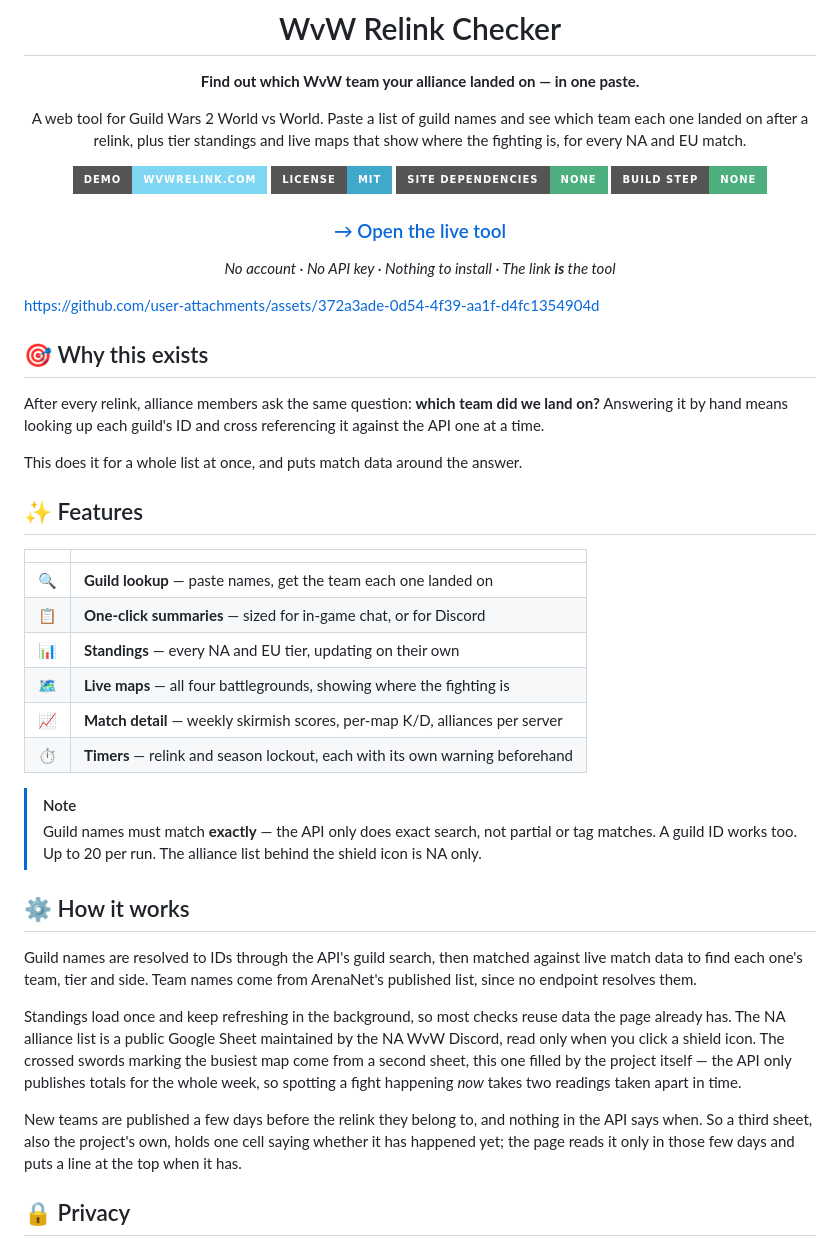
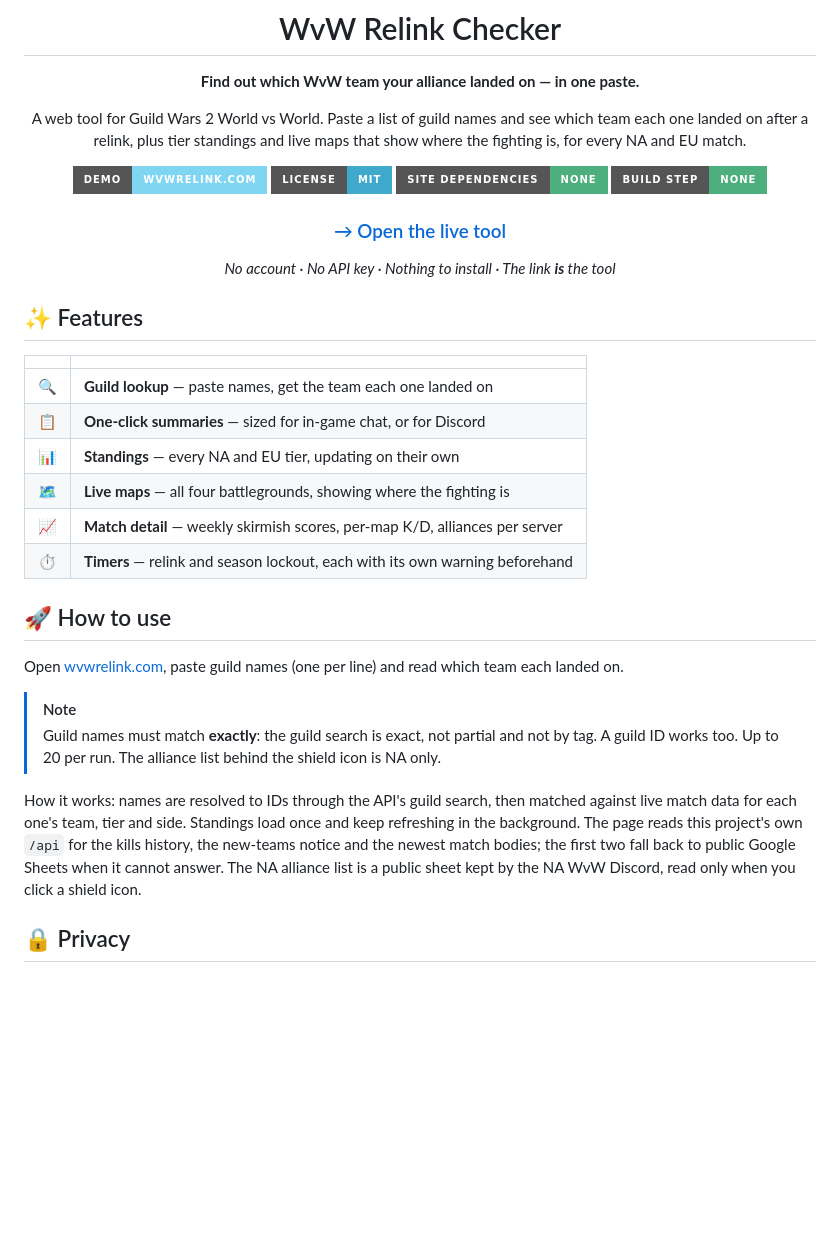
Before and after one commit to Melquiisedeq/wvw-relink-checker, a Markdown page: README.md, the part around one of its changes. Drawn GitHub-style; badges without logos; blank space fills up the shorter version.

```diff
--- a/README.md
+++ b/README.md
@@ -20,17 +20,6 @@ standings and live maps that show where the fighting is, for every NA and EU mat
 *No account · No API key · Nothing to install · The link **is** the tool*
 
 </div>
-
-https://github.com/user-attachments/assets/372a3ade-0d54-4f39-aa1f-d4fc1354904d
-
-## 🎯 Why this exists
-
-After every relink, alliance members ask the same question: **which
-team did we land on?** Answering it by hand means looking up each
-guild's ID and cross referencing it against the API one at a time.
-
-This does it for a whole list at once, and puts match data around
-the answer.
 
 ## ✨ Features
 
@@ -43,30 +32,23 @@ the answer.
 | 📈 | **Match detail** — weekly skirmish scores, per-map K/D, alliances per server |
 | ⏱️ | **Timers** — relink and season lockout, each with its own warning beforehand |
 
+## 🚀 How to use
+
+Open [wvwrelink.com](https://wvwrelink.com/), paste guild names (one per
+line) and read which team each landed on.
+
 > [!NOTE]
-> Guild names must match **exactly** — the API only does exact search, not
-> partial or tag matches. A guild ID works too. Up to 20 per run. The
-> alliance list behind the shield icon is NA only.
+> Guild names must match **exactly**: the guild search is exact, not partial
+> and not by tag. A guild ID works too. Up to 20 per run. The alliance list
+> behind the shield icon is NA only.
 
-## ⚙️ How it works
-
-Guild names are resolved to IDs through the API's guild search, then
-matched against live match data to find each one's team, tier and side.
-Team names come from ArenaNet's published list, since no endpoint
-resolves them.
-
-Standings load once and keep refreshing in the background, so most checks
-reuse data the page already has. The NA alliance list is a public Google
-Sheet maintained by the NA WvW Discord, read only when you click a shield
-icon. The crossed swords marking the busiest map come from a second
-sheet, this one filled by the project itself — the API only publishes
-totals for the whole week, so spotting a fight happening *now* takes two
-readings taken apart in time.
-
-New teams are published a few days before the relink they belong to, and
-nothing in the API says when. So a third sheet, also the project's own,
-holds one cell saying whether it has happened yet; the page reads it only
-in those few days and puts a line at the top when it has.
+How it works: names are resolved to IDs through the API's guild search, then
+matched against live match data for each one's team, tier and side. Standings
+load once and keep refreshing in the background. The page reads
+this project's own `/api` for the kills history, the new-teams notice and the
+newest match bodies; the first two fall back to public Google Sheets when it
+cannot answer. The NA alliance list is a public sheet kept by the NA WvW
+Discord, read only when you click a shield icon.
 
 ## 🔒 Privacy
 
```
Also changed, not shown: other parts of README.md (+22 -78 lines), CONTRIBUTING.md (+24 -0 lines).
